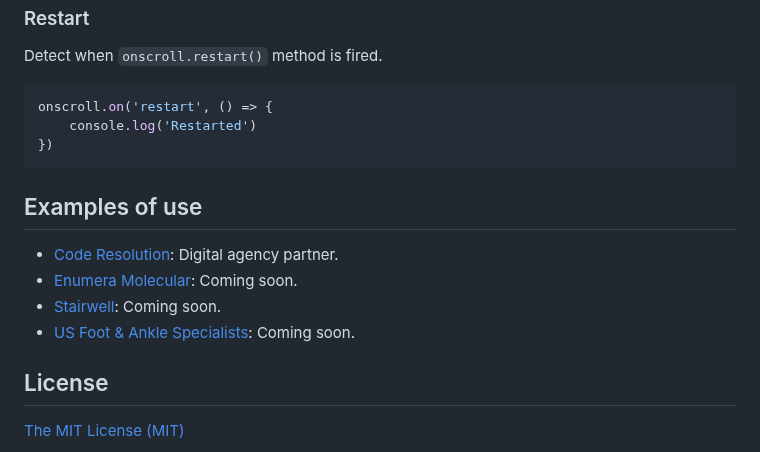
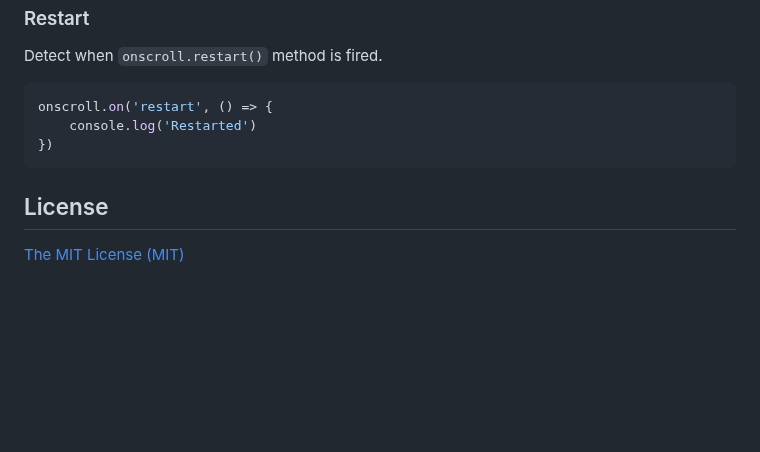
Before and after one commit to coderesolution/onscroll-detection, a Markdown page: README.md, the part around the change. Rendered like a GitHub page; blank space fills up the shorter version.

Commit message:
Remove examples from README

````diff
--- a/README.md
+++ b/README.md
@@ -640,13 +640,6 @@ onscroll.on('restart', () => {
 })
 ```
 
-## Examples of use
-
--   [Code Resolution](https://coderesolution.com/): Digital agency partner.
--   [Enumera Molecular](#): Coming soon.
--   [Stairwell](#): Coming soon.
--   [US Foot & Ankle Specialists](#): Coming soon.
-
 ## License
 
 [The MIT License (MIT)](LICENSE)
````
